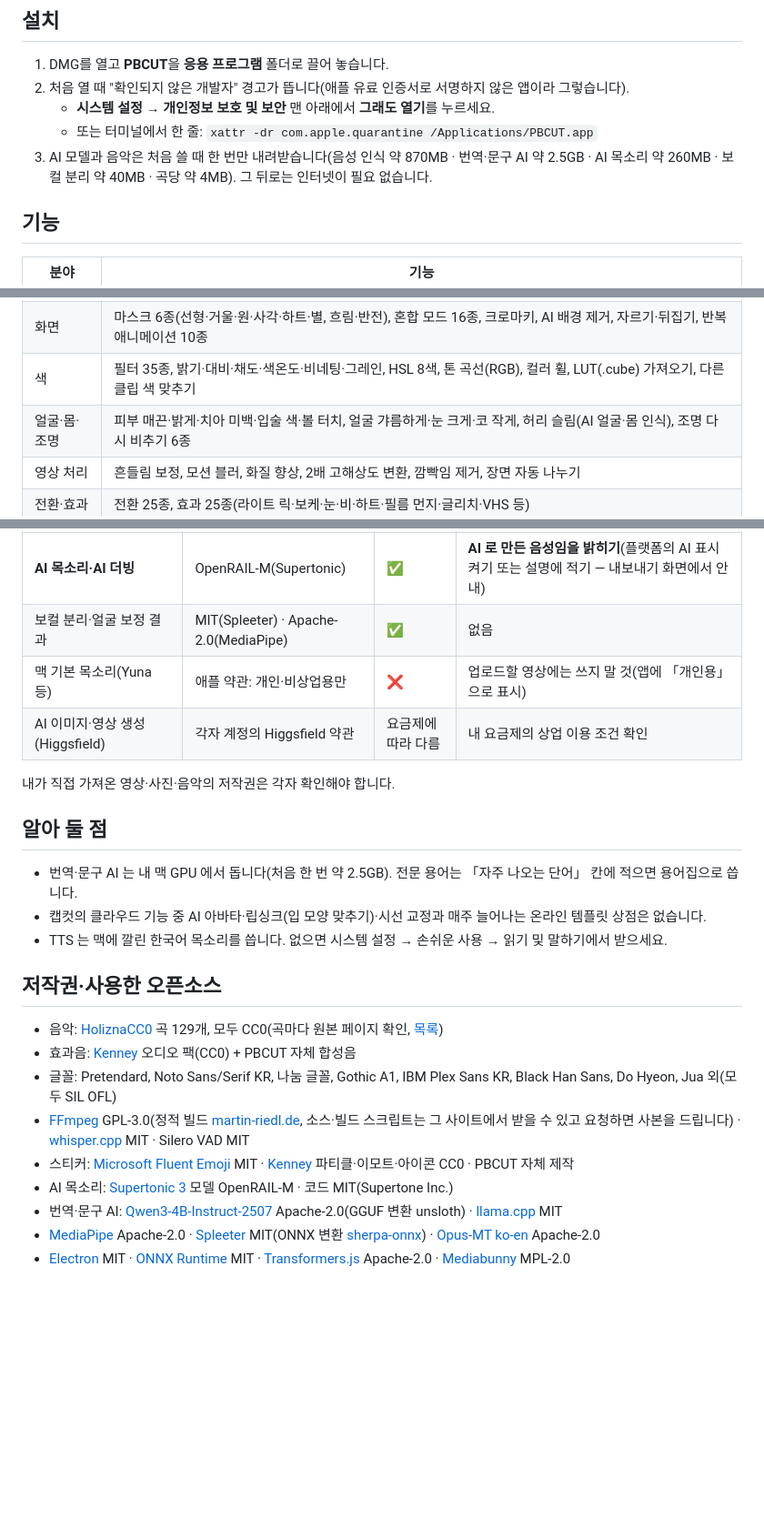
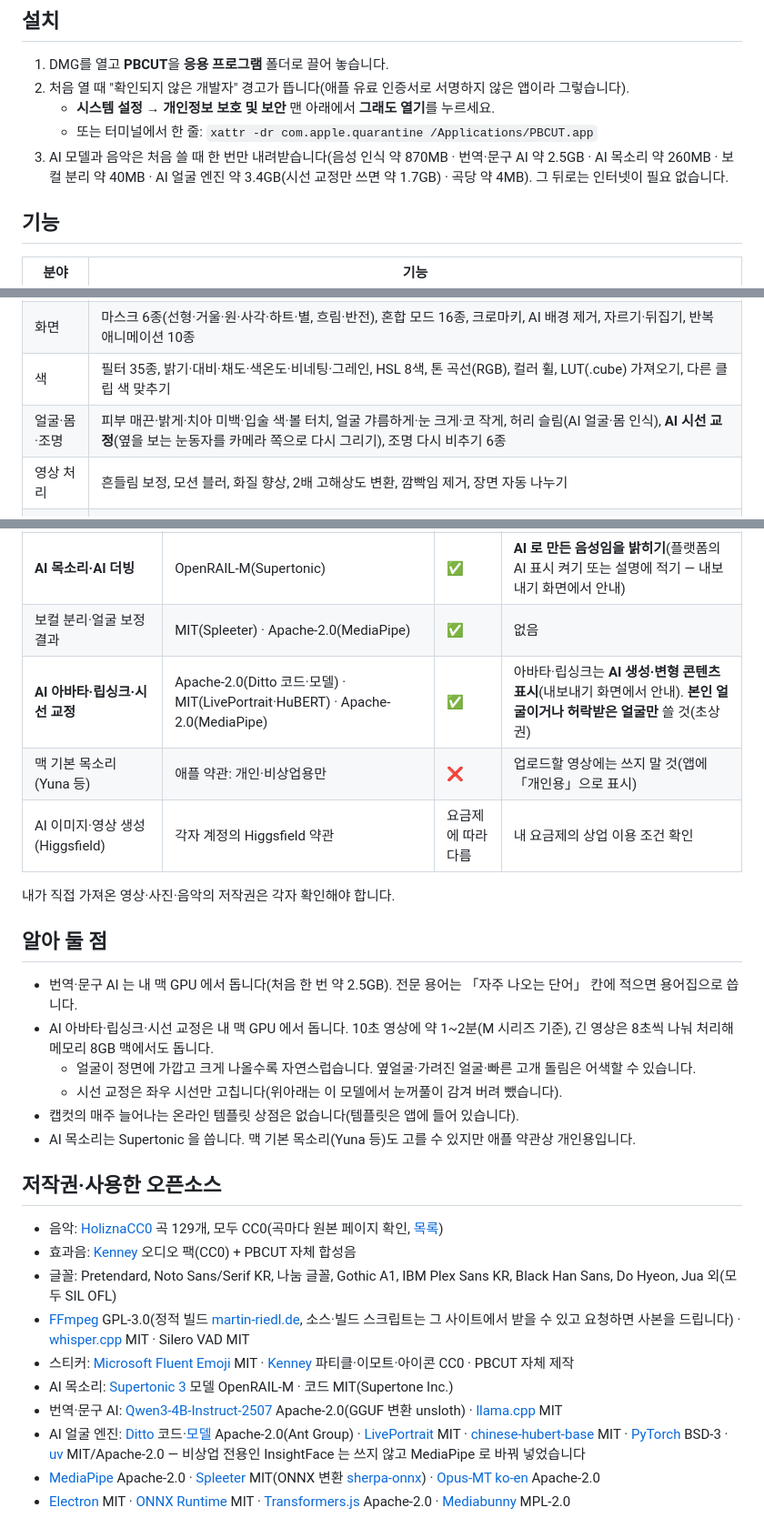
Before and after one commit to sincere9292-debug/pbcut, a Markdown page: README.md, 3 parts joined by grey strips. Shown at 91% size. GitHub-like rendering; blank space fills up the shorter version.

Commit message:
README: v0.5.0 AI 아바타·립싱크·시선 교정, 라이선스 표

```diff
--- a/README.md
+++ b/README.md
@@ -17,7 +17,7 @@
 2. 처음 열 때 "확인되지 않은 개발자" 경고가 뜹니다(애플 유료 인증서로 서명하지 않은 앱이라 그렇습니다).
    - **시스템 설정 → 개인정보 보호 및 보안** 맨 아래에서 **그래도 열기**를 누르세요.
    - 또는 터미널에서 한 줄: `xattr -dr com.apple.quarantine /Applications/PBCUT.app`
-3. AI 모델과 음악은 처음 쓸 때 한 번만 내려받습니다(음성 인식 약 870MB · 번역·문구 AI 약 2.5GB · AI 목소리 약 260MB · 보컬 분리 약 40MB · 곡당 약 4MB). 그 뒤로는 인터넷이 필요 없습니다.
+3. AI 모델과 음악은 처음 쓸 때 한 번만 내려받습니다(음성 인식 약 870MB · 번역·문구 AI 약 2.5GB · AI 목소리 약 260MB · 보컬 분리 약 40MB · AI 얼굴 엔진 약 3.4GB(시선 교정만 쓰면 약 1.7GB) · 곡당 약 4MB). 그 뒤로는 인터넷이 필요 없습니다.
 
 ## 기능
 
@@ -28,7 +28,7 @@
 | 속도 | 배속 0.1~8x, 역재생, 속도 곡선(몽타주·히어로·불릿 타임 등 8종 + 직접 그리기), 정지 화면, 부드러운 슬로모션(광학 흐름) |
 | 화면 | 마스크 6종(선형·거울·원·사각·하트·별, 흐림·반전), 혼합 모드 16종, 크로마키, AI 배경 제거, 자르기·뒤집기, 반복 애니메이션 10종 |
 | 색 | 필터 35종, 밝기·대비·채도·색온도·비네팅·그레인, HSL 8색, 톤 곡선(RGB), 컬러 휠, LUT(.cube) 가져오기, 다른 클립 색 맞추기 |
-| 얼굴·몸·조명 | 피부 매끈·밝게·치아 미백·입술 색·볼 터치, 얼굴 갸름하게·눈 크게·코 작게, 허리 슬림(AI 얼굴·몸 인식), 조명 다시 비추기 6종 |
+| 얼굴·몸·조명 | 피부 매끈·밝게·치아 미백·입술 색·볼 터치, 얼굴 갸름하게·눈 크게·코 작게, 허리 슬림(AI 얼굴·몸 인식), **AI 시선 교정**(옆을 보는 눈동자를 카메라 쪽으로 다시 그리기), 조명 다시 비추기 6종 |
 | 영상 처리 | 흔들림 보정, 모션 블러, 화질 향상, 2배 고해상도 변환, 깜빡임 제거, 장면 자동 나누기 |
 | 전환·효과 | 전환 25종, 효과 25종(라이트 릭·보케·눈·비·하트·필름 먼지·글리치·VHS 등) |
 | 텍스트 | 텍스트 스타일 50종, 텍스트 템플릿 40종(제목·하단 자막·강조·리스트·쇼핑·엔딩·방송), 한글 무료 글꼴 25종, 외곽선·박스·그림자·네온 빛, 글자 휘기, 등장·퇴장·반복 애니메이션 |
@@ -56,6 +56,7 @@ PBCUT 에 들어 있는 자료와 AI 결과물은 모두 **무료·상업적 이
 | 자동 자막·번역·AI 문구 결과 | MIT(whisper) · Apache-2.0(Qwen) | ✅ | 없음 |
 | **AI 목소리·AI 더빙** | OpenRAIL-M(Supertonic) | ✅ | **AI 로 만든 음성임을 밝히기**(플랫폼의 AI 표시 켜기 또는 설명에 적기 — 내보내기 화면에서 안내) |
 | 보컬 분리·얼굴 보정 결과 | MIT(Spleeter) · Apache-2.0(MediaPipe) | ✅ | 없음 |
+| **AI 아바타·립싱크·시선 교정** | Apache-2.0(Ditto 코드·모델) · MIT(LivePortrait·HuBERT) · Apache-2.0(MediaPipe) | ✅ | 아바타·립싱크는 **AI 생성·변형 콘텐츠 표시**(내보내기 화면에서 안내). **본인 얼굴이거나 허락받은 얼굴만** 쓸 것(초상권) |
 | 맥 기본 목소리(Yuna 등) | 애플 약관: 개인·비상업용만 | ❌ | 업로드할 영상에는 쓰지 말 것(앱에 「개인용」으로 표시) |
 | AI 이미지·영상 생성(Higgsfield) | 각자 계정의 Higgsfield 약관 | 요금제에 따라 다름 | 내 요금제의 상업 이용 조건 확인 |
 
@@ -64,8 +65,11 @@ PBCUT 에 들어 있는 자료와 AI 결과물은 모두 **무료·상업적 이
 ## 알아 둘 점
 
 - 번역·문구 AI 는 내 맥 GPU 에서 돕니다(처음 한 번 약 2.5GB). 전문 용어는 「자주 나오는 단어」 칸에 적으면 용어집으로 씁니다.
-- 캡컷의 클라우드 기능 중 AI 아바타·립싱크(입 모양 맞추기)·시선 교정과 매주 늘어나는 온라인 템플릿 상점은 없습니다.
-- TTS 는 맥에 깔린 한국어 목소리를 씁니다. 없으면 시스템 설정 → 손쉬운 사용 → 읽기 및 말하기에서 받으세요.
+- AI 아바타·립싱크·시선 교정은 내 맥 GPU 에서 돕니다. 10초 영상에 약 1~2분(M 시리즈 기준), 긴 영상은 8초씩 나눠 처리해 메모리 8GB 맥에서도 돕니다.
+  - 얼굴이 정면에 가깝고 크게 나올수록 자연스럽습니다. 옆얼굴·가려진 얼굴·빠른 고개 돌림은 어색할 수 있습니다.
+  - 시선 교정은 좌우 시선만 고칩니다(위아래는 이 모델에서 눈꺼풀이 감겨 버려 뺐습니다).
+- 캡컷의 매주 늘어나는 온라인 템플릿 상점은 없습니다(템플릿은 앱에 들어 있습니다).
+- AI 목소리는 Supertonic 을 씁니다. 맥 기본 목소리(Yuna 등)도 고를 수 있지만 애플 약관상 개인용입니다.
 
 ## 저작권·사용한 오픈소스
 
@@ -76,5 +80,6 @@ PBCUT 에 들어 있는 자료와 AI 결과물은 모두 **무료·상업적 이
 - 스티커: [Microsoft Fluent Emoji](https://github.com/microsoft/fluentui-emoji) MIT · [Kenney](https://kenney.nl) 파티클·이모트·아이콘 CC0 · PBCUT 자체 제작
 - AI 목소리: [Supertonic 3](https://huggingface.co/supertone-oss-archive/supertonic-3) 모델 OpenRAIL-M · 코드 MIT(Supertone Inc.)
 - 번역·문구 AI: [Qwen3-4B-Instruct-2507](https://huggingface.co/Qwen/Qwen3-4B-Instruct-2507) Apache-2.0(GGUF 변환 unsloth) · [llama.cpp](https://github.com/ggml-org/llama.cpp) MIT
+- AI 얼굴 엔진: [Ditto](https://github.com/antgroup/ditto-talkinghead) 코드·[모델](https://huggingface.co/digital-avatar/ditto-talkinghead) Apache-2.0(Ant Group) · [LivePortrait](https://github.com/KwaiVGI/LivePortrait) MIT · [chinese-hubert-base](https://huggingface.co/TencentGameMate/chinese-hubert-base) MIT · [PyTorch](https://pytorch.org) BSD-3 · [uv](https://github.com/astral-sh/uv) MIT/Apache-2.0 — 비상업 전용인 InsightFace 는 쓰지 않고 MediaPipe 로 바꿔 넣었습니다
 - [MediaPipe](https://github.com/google-ai-edge/mediapipe) Apache-2.0 · [Spleeter](https://github.com/deezer/spleeter) MIT(ONNX 변환 [sherpa-onnx](https://github.com/k2-fsa/sherpa-onnx)) · [Opus-MT ko-en](https://huggingface.co/Helsinki-NLP/opus-mt-ko-en) Apache-2.0
 - [Electron](https://www.electronjs.org) MIT · [ONNX Runtime](https://onnxruntime.ai) MIT · [Transformers.js](https://github.com/huggingface/transformers.js) Apache-2.0 · [Mediabunny](https://mediabunny.dev) MPL-2.0
```
Also changed, not shown: other parts of README.md (+1 -1 lines).
